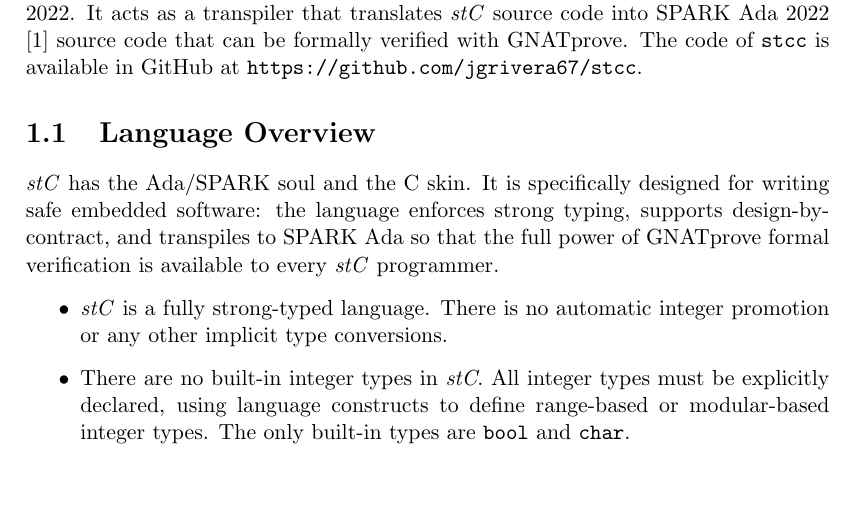
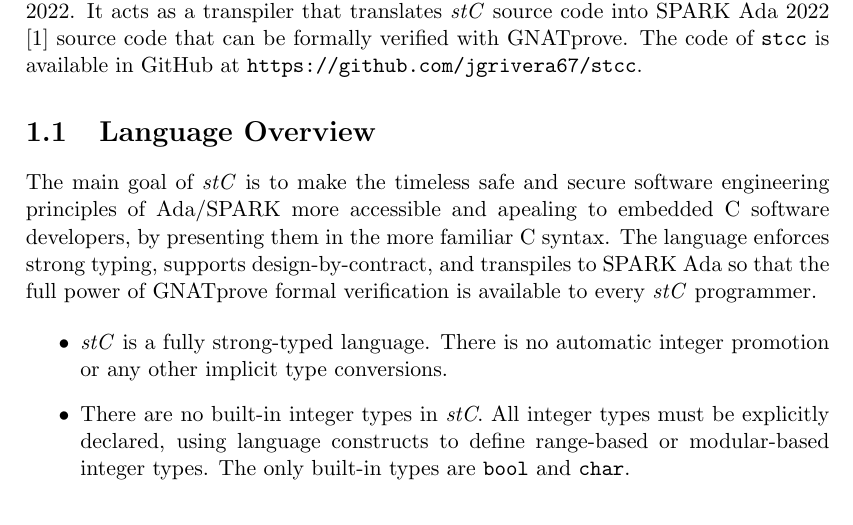
Before and after one commit to jgrivera67/stcc, a LaTeX book (doc/stc.tex): part of page 5 of 45, cut so that both start at the same text, the shorter picture padded with empty space. Compiled offline with pdfLaTeX.

Commit message:
Language: add loop contract parsing ([[loop_invariant]], [[loop_variant]])
Compiler:
- Add AST_Loop_Contract_Node (Is_Loop_Invariant, Loop_Contract_Expr fields)
- Add While_Loop_Contracts field to AST_While_Node
- Add For_Loop_Contracts field to AST_For_Node
- Add Parse_Loop_Contracts procedure; parses zero or more [[loop_invariant(expr)]]
  and [[loop_variant(expr)]] blocks after the loop header, before the body
- Hook Parse_Loop_Contracts into while and for statement parsing

Docs:
- Revise section 1.1 intro: stC makes Ada/SPARK principles accessible to
  embedded C developers by presenting them in familiar C syntax
- Add stc-code/loop_contracts_example.stc with linear search, sum, and
  bubble sort (nested loops) demonstrating both loop contract kinds

Co-Authored-By: Claude Sonnet 4.6 <noreply@anthropic.com>

```diff
--- a/doc/stc.tex
+++ b/doc/stc.tex
@@ -85,10 +85,11 @@ The code of \verb'stcc' is available in GitHub at \url{https://github.com/jgrive
 
 \section{Language Overview}
 
-\emph{stC} has the Ada/SPARK soul and the C skin.
-It is specifically designed for writing safe embedded software: the language enforces strong typing,
-supports design-by-contract, and transpiles to SPARK Ada so that the full power of GNATprove
-formal verification is available to every \emph{stC} programmer.
+The main goal of \emph{stC} is to make the timeless safe and secure software engineering principles of
+Ada/SPARK more accessible and apealing to embedded C software developers, by presenting them in the more
+familiar C syntax.
+The language enforces strong typing, supports design-by-contract, and transpiles to SPARK Ada
+so that the full power of GNATprove formal verification is available to every \emph{stC} programmer.
 
 \begin{itemize}
 
```
Also changed, not shown: 3 other files.
